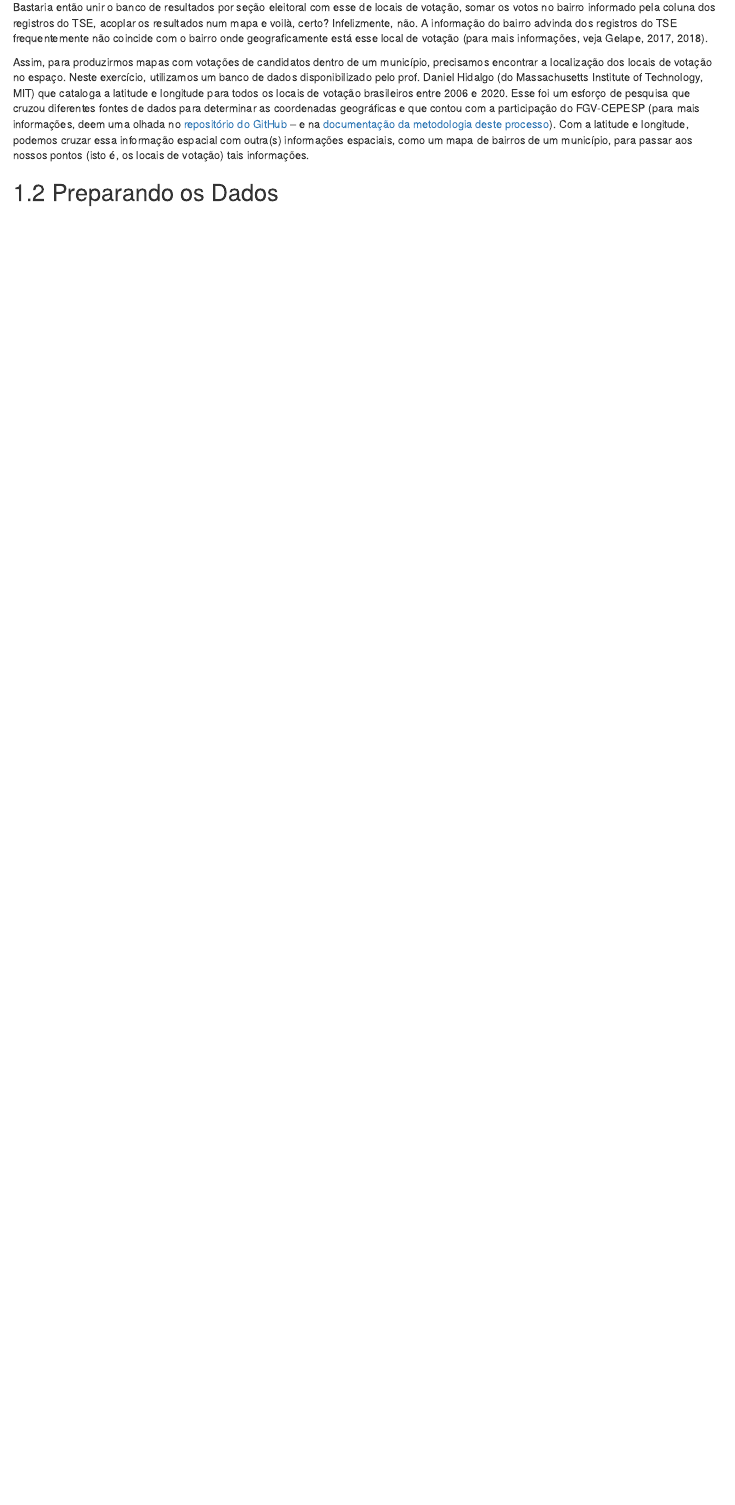
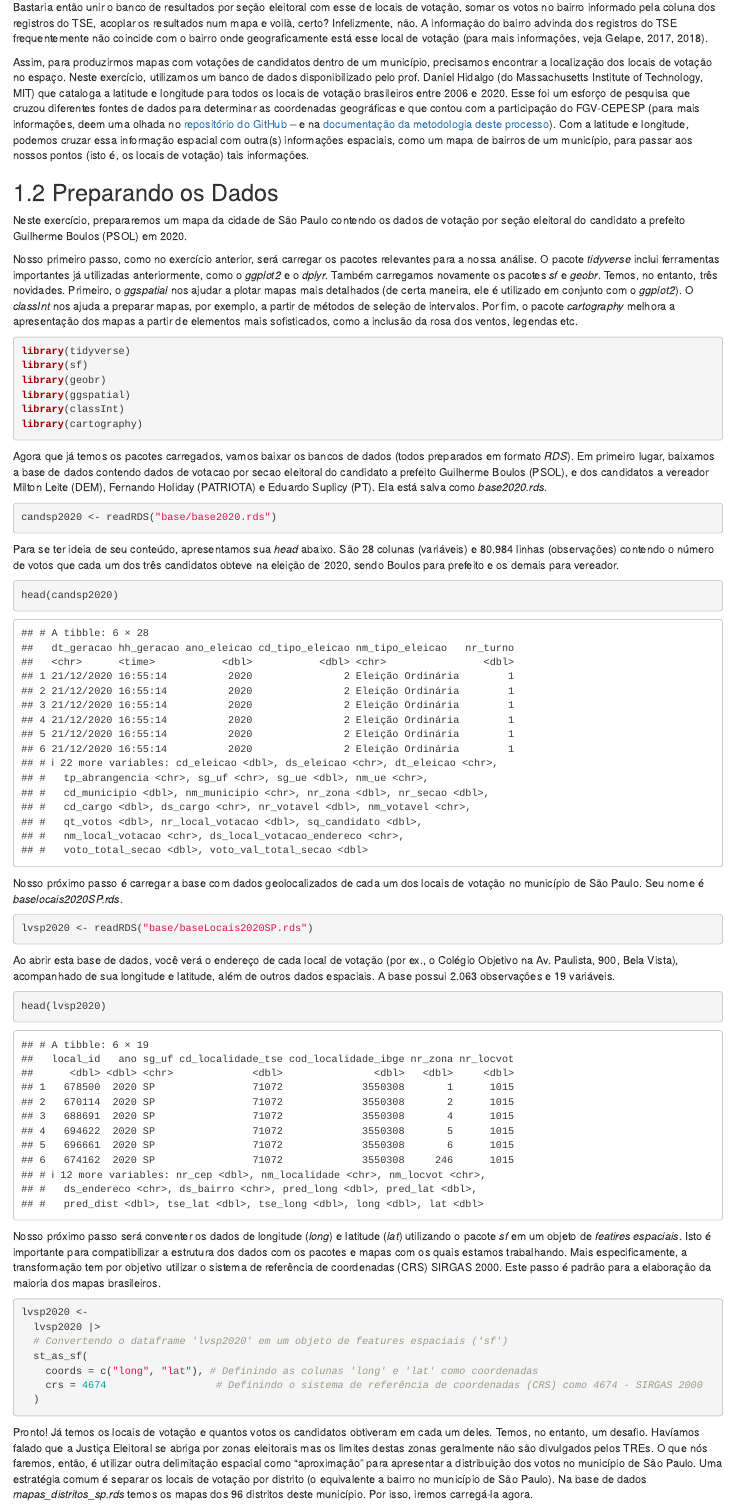
Before and after one commit to GV-CEPESP/mapaseleitorais2023, an R Markdown document (02-mapa-municipal.Rmd): the page in a window 1100 px wide, from 350 px down. Rendered offline with R 4.5, knitr and Pandoc, with nearby package versions; drawn as R Markdown's standard HTML page in place of the format the file asks for.

Commit message:
Preparando os dados

````diff
--- a/02-mapa-municipal.Rmd
+++ b/02-mapa-municipal.Rmd
@@ -13,3 +13,56 @@ Bastaria então unir o banco de resultados por seção eleitoral com esse de loc
 Assim, para produzirmos mapas com votações de candidatos dentro de um município, precisamos encontrar a localização dos locais de votação no espaço. Neste exercício, utilizamos um banco de dados disponibilizado pelo prof. Daniel Hidalgo (do Massachusetts Institute of Technology, MIT) que cataloga a latitude e longitude para todos os locais de votação brasileiros entre 2006 e 2020. Esse foi um esforço de pesquisa que cruzou diferentes fontes de dados para determinar as coordenadas geográficas e que contou com a participação do FGV-CEPESP (para mais informações, deem uma olhada no <a href="https://github.com/fdhidalgo/geocode_br_polling_stations" target="blank">repositório do GitHub</a> -- e na <a href="https://raw.githack.com/fdhidalgo/geocode_br_polling_stations/master/doc/geocoding_procedure.html" target="blank">documentação da metodologia deste processo</a>). Com a latitude e longitude, podemos cruzar essa informação espacial com outra(s) informações espaciais, como um mapa de bairros de um município, para passar aos nossos pontos (isto é, os locais de votação) tais informações.
 
 ## Preparando os Dados
+
+Neste exercício, prepararemos um mapa da cidade de São Paulo contendo os dados de votação por seção eleitoral do candidato a prefeito Guilherme Boulos (PSOL) em 2020.
+
+Nosso primeiro passo, como no exercício anterior, será carregar os pacotes relevantes para a nossa análise. O pacote *tidyverse* inclui ferramentas importantes já utilizadas anteriormente, como o *ggplot2* e o *dplyr*. Também carregamos novamente os pacotes *sf* e *geobr*. Temos, no entanto, três novidades. Primeiro, o *ggspatial* nos ajudar a plotar mapas mais detalhados (de certa maneira, ele é utilizado em conjunto com o *ggplot2*). O *classInt* nos ajuda a preparar mapas, por exemplo, a partir de métodos de seleção de intervalos. Por fim, o pacote *cartography* melhora a apresentação dos mapas a partir de elementos mais sofisticados, como a inclusão da rosa dos ventos, legendas etc.
+
+```{r carregando os pacotes relevantes, message = FALSE}
+library(tidyverse)
+library(sf)
+library(geobr)
+library(ggspatial)
+library(classInt)
+library(cartography)
+```
+
+Agora que já temos os pacotes carregados, vamos baixar os bancos de dados (todos preparados em formato *RDS*). Em primeiro lugar, baixamos a base de dados contendo dados de votacao por secao eleitoral do candidato a prefeito Guilherme Boulos (PSOL), e dos candidatos a vereador Milton Leite (DEM), Fernando Holiday (PATRIOTA) e Eduardo Suplicy (PT). Ela está salva como *base2020.rds*.
+
+```{r carrega bd de votação por seção eleitoral, message = FALSE}
+candsp2020 <- readRDS("base/base2020.rds")
+```
+
+Para se ter ideia de seu conteúdo, apresentamos sua *head* abaixo. São 28 colunas (variáveis) e 80.984 linhas (observações) contendo o número de votos que cada um dos três candidatos obteve na eleição de 2020, sendo Boulos para prefeito e os demais para vereador.
+
+```{r ver bd de votação por seção eleitoral, message = FALSE}
+head(candsp2020)
+```
+
+Nosso próximo passo é carregar a base com dados geolocalizados de cada um dos locais de votação no município de São Paulo. Seu nome é *baselocais2020SP.rds*.
+
+```{r carrega bd de local por seção eleitoral, message = FALSE}
+lvsp2020 <- readRDS("base/baseLocais2020SP.rds")
+```
+
+Ao abrir esta base de dados, você verá o endereço de cada local de votação (por ex., o Colégio Objetivo na Av. Paulista, 900, Bela Vista), acompanhado de sua longitude e latitude, além de outros dados espaciais. A base possui 2.063 observações e 19 variáveis.
+
+```{r ver bd de local por seção eleitoral, message = FALSE}
+head(lvsp2020)
+```
+
+Nosso próximo passo será conventer os dados de longitude (*long*) e latitude (*lat*) utilizando o pacote *sf* em um objeto de *featires espaciais*. Isto é importante para compatibilizar a estrutura dos dados com os pacotes e mapas com os quais estamos trabalhando. Mais especificamente, a transformação tem por objetivo utilizar o sistema de referência de coordenadas (CRS) SIRGAS 2000. Este passo é padrão para a elaboração da maioria dos mapas brasileiros.
+
+```{r compatibilizacao dos mapas, message = FALSE}
+lvsp2020 <-
+  lvsp2020 |>
+  # Convertendo o dataframe 'lvsp2020' em um objeto de features espaciais ('sf')
+  st_as_sf(
+    coords = c("long", "lat"), # Definindo as colunas 'long' e 'lat' como coordenadas
+    crs = 4674                  # Definindo o sistema de referência de coordenadas (CRS) como 4674 - SIRGAS 2000
+  )
+```
+
+Pronto! Já temos os locais de votação e quantos votos os candidatos obtiveram em cada um deles. Temos, no entanto, um desafio. Havíamos falado que a Justiça Eleitoral se abriga por zonas eleitorais mas os limites destas zonas geralmente não são divulgados pelos TREs. O que nós faremos, então, é utilizar outra delimitação espacial como "aproximação" para apresentar a distribuição dos votos no município de São Paulo. Uma estratégia comum é separar os locais de votação por distrito (o equivalente a bairro no município de São Paulo). Na base de dados *mapas_distritos_sp.rds* temos os mapas dos 96 distritos deste município. Por isso, iremos carregá-la agora.
+
+```{r carrega bd de mapas dos distritos de São Paulo, message = FALSE}
````
Also changed, not shown: base/base2020.rds (added), base/baseLocais2020SP.rds (added), base/lvrj2020.rds (added), base/mapa_distritos_sp.rds (added), docs/reference-keys.txt, docs/search_index.json, 02-mapa-municipal.Rmd (21 more changed lines), 7 other files.
